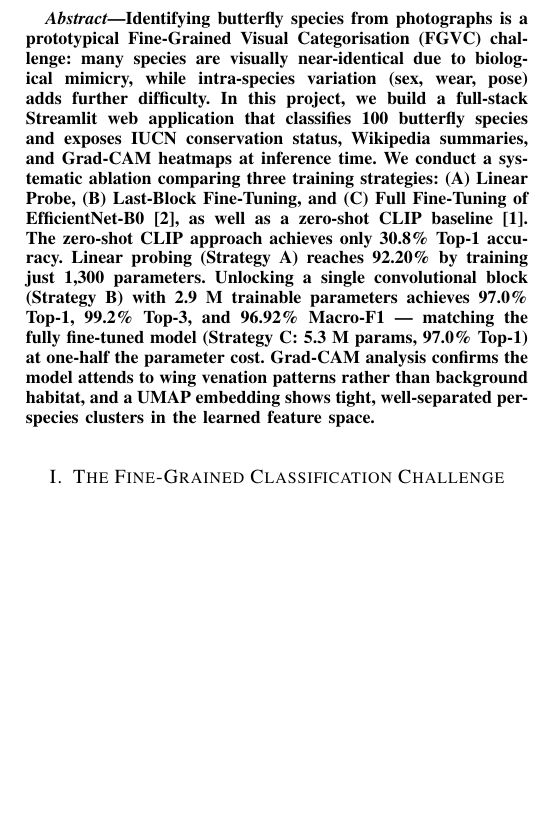
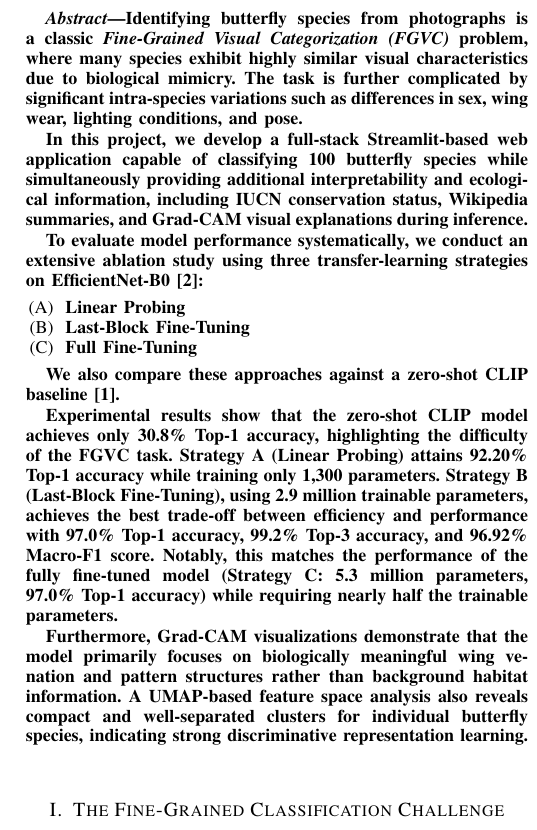
Before and after one commit to Anurag-Kacholiya/Butterfly-Species-Detection, a LaTeX paper (report.tex): part of one column of page 1 of 7, cut so that both start at the same text, the shorter picture padded with empty space. Compiled offline with pdfLaTeX.

Commit message:
updated report

```diff
--- a/report.tex
+++ b/report.tex
@@ -17,7 +23,23 @@
 \maketitle
 
 \begin{abstract}
-Identifying butterfly species from photographs is a prototypical Fine-Grained Visual Categorisation (FGVC) challenge: many species are visually near-identical due to biological mimicry, while intra-species variation (sex, wear, pose) adds further difficulty. In this project, we build a full-stack Streamlit web application that classifies 100 butterfly species and exposes IUCN conservation status, Wikipedia summaries, and Grad-CAM heatmaps at inference time. We conduct a systematic ablation comparing three training strategies: (A)~Linear Probe, (B)~Last-Block Fine-Tuning, and (C)~Full Fine-Tuning of EfficientNet-B0~\cite{tan2019efficientnet}, as well as a zero-shot CLIP baseline~\cite{radford2021learning}. The zero-shot CLIP approach achieves only 30.8\% Top-1 accuracy. Linear probing (Strategy A) reaches 92.20\% by training just 1,300 parameters. Unlocking a single convolutional block (Strategy B) with 2.9~M trainable parameters achieves \textbf{97.0\%} Top-1, 99.2\% Top-3, and 96.92\% Macro-F1 — matching the fully fine-tuned model (Strategy C: 5.3~M params, 97.0\% Top-1) at one-half the parameter cost. Grad-CAM analysis confirms the model attends to wing venation patterns rather than background habitat, and a UMAP embedding shows tight, well-separated per-species clusters in the learned feature space.
+Identifying butterfly species from photographs is a classic \textit{Fine-Grained Visual Categorization (FGVC)} problem, where many species exhibit highly similar visual characteristics due to biological mimicry. The task is further complicated by significant intra-species variations such as differences in sex, wing wear, lighting conditions, and pose.
+
+In this project, we develop a full-stack Streamlit-based web application capable of classifying 100 butterfly species while simultaneously providing additional interpretability and ecological information, including IUCN conservation status, Wikipedia summaries, and Grad-CAM visual explanations during inference.
+
+To evaluate model performance systematically, we conduct an extensive ablation study using three transfer-learning strategies on EfficientNet-B0~\cite{tan2019efficientnet}:
+\begin{itemize}
+    \item[(A)] Linear Probing
+    \item[(B)] Last-Block Fine-Tuning
+    \item[(C)] Full Fine-Tuning
+\end{itemize}
+
+We also compare these approaches against a zero-shot CLIP baseline~\cite{radford2021learning}.
+
+Experimental results show that the zero-shot CLIP model achieves only 30.8\% Top-1 accuracy, highlighting the difficulty of the FGVC task. Strategy A (Linear Probing) attains 92.20\% Top-1 accuracy while training only 1,300 parameters. Strategy B (Last-Block Fine-Tuning), using 2.9 million trainable parameters, achieves the best trade-off between efficiency and performance with \textbf{97.0\%} Top-1 accuracy, 99.2\% Top-3 accuracy, and 96.92\% Macro-F1 score. Notably, this matches the performance of the fully fine-tuned model (Strategy C: 5.3 million parameters, 97.0\% Top-1 accuracy) while requiring nearly half the trainable parameters.
+
+Furthermore, Grad-CAM visualizations demonstrate that the model primarily focuses on biologically meaningful wing venation and pattern structures rather than background habitat information. A UMAP-based feature space analysis also reveals compact and well-separated clusters for individual butterfly species, indicating strong discriminative representation learning.
+
 \end{abstract}
 
 \section{The Fine-Grained Classification Challenge}
```
Also changed, not shown: report.tex (8 more changed lines), 1 other file.
